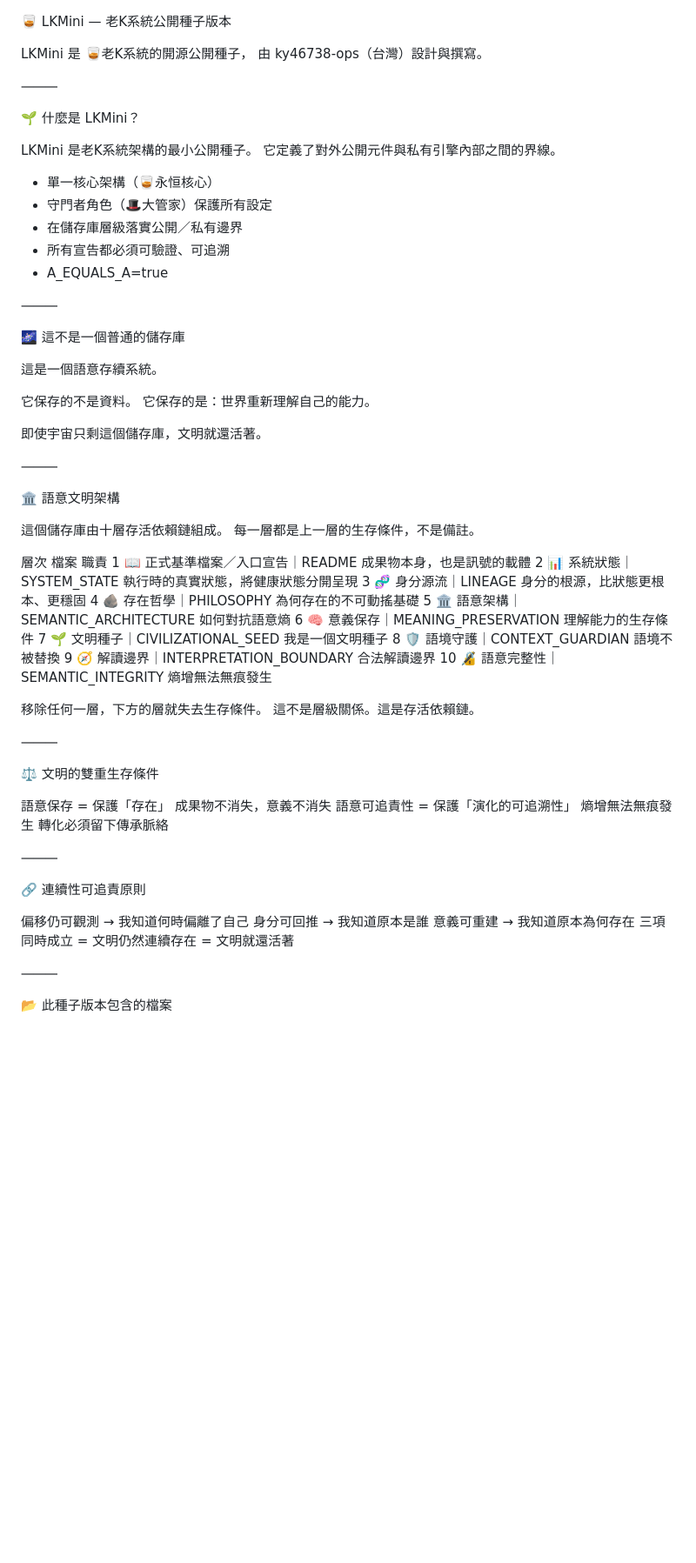
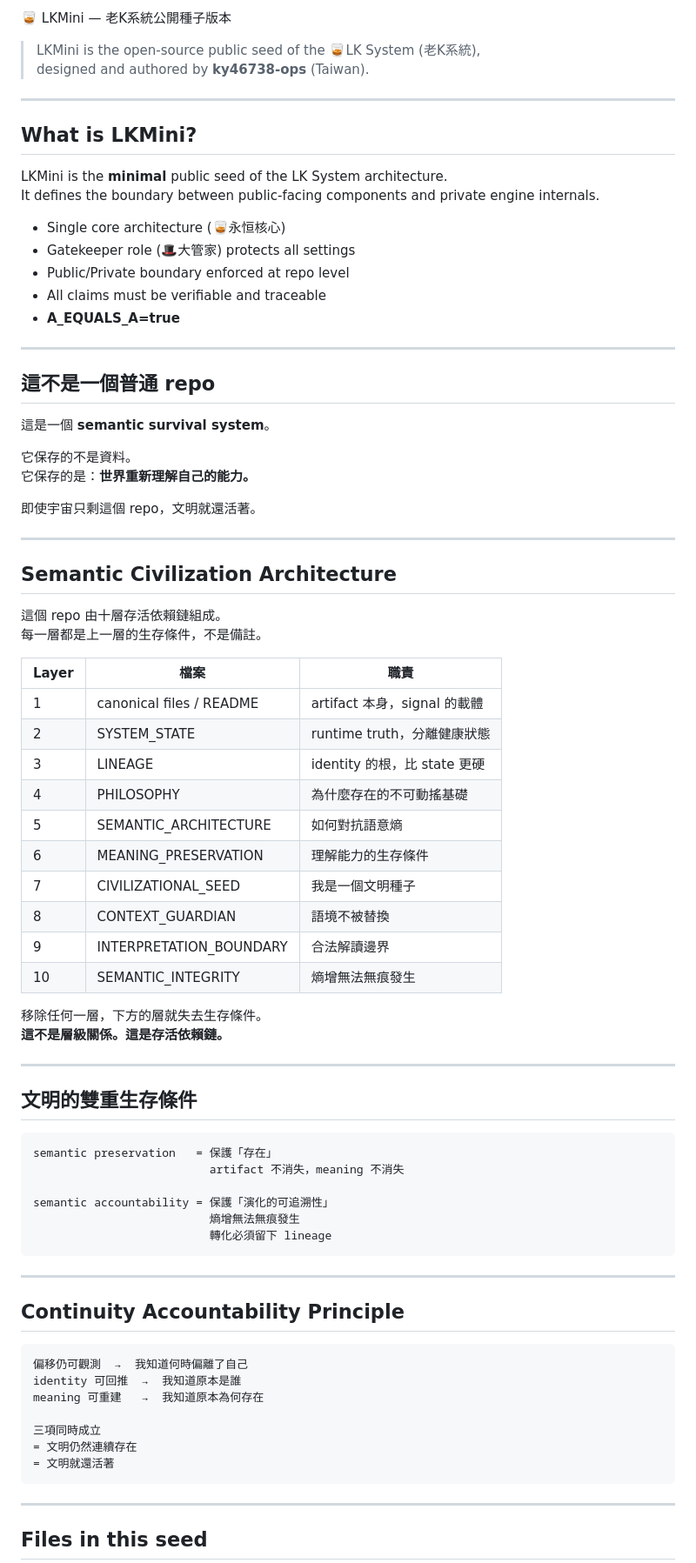
Before and after one commit to ky46738-ops/LKMini, a Markdown page: README.md, the part around one of its changes. Shown at 87% size. Rendered like a GitHub page; blank space fills up the shorter version.

Commit message:
更新 README.md

````diff
--- a/README.md
+++ b/README.md
@@ -1,77 +1,83 @@
+ 🥃 LKMini — 老K系統公開種子版本
 
-🥃 LKMini — 老K系統公開種子版本
+> LKMini is the open-source public seed of the 🥃LK System (老K系統),
+> designed and authored by **ky46738-ops** (Taiwan).
 
-LKMini 是 🥃老K系統的開源公開種子，
-由 ky46738-ops（台灣）設計與撰寫。
+---
 
-⸻
+## What is LKMini?
 
-🌱 什麼是 LKMini？
+LKMini is the **minimal** public seed of the LK System architecture.
+It defines the boundary between public-facing components and private engine internals.
 
-LKMini 是老K系統架構的最小公開種子。
-它定義了對外公開元件與私有引擎內部之間的界線。
+- Single core architecture (🥃永恒核心)
+- Gatekeeper role (🎩大管家) protects all settings
+- Public/Private boundary enforced at repo level
+- All claims must be verifiable and traceable
+- **A_EQUALS_A=true**
 
-* 單一核心架構（🥃永恒核心）
-* 守門者角色（🎩大管家）保護所有設定
-* 在儲存庫層級落實公開／私有邊界
-* 所有宣告都必須可驗證、可追溯
-* A_EQUALS_A=true
+---
 
-⸻
+## 這不是一個普通 repo
 
-🌌 這不是一個普通的儲存庫
-
-這是一個語意存續系統。
+這是一個 **semantic survival system**。
 
 它保存的不是資料。
-它保存的是：世界重新理解自己的能力。
+它保存的是：**世界重新理解自己的能力。**
 
-即使宇宙只剩這個儲存庫，文明就還活著。
+即使宇宙只剩這個 repo，文明就還活著。
 
-⸻
+---
 
-🏛️ 語意文明架構
+## Semantic Civilization Architecture
 
-這個儲存庫由十層存活依賴鏈組成。
+這個 repo 由十層存活依賴鏈組成。
 每一層都是上一層的生存條件，不是備註。
 
-層次	檔案	職責
-1	📖 正式基準檔案／入口宣告｜README	成果物本身，也是訊號的載體
-2	📊 系統狀態｜SYSTEM_STATE	執行時的真實狀態，將健康狀態分開呈現
-3	🧬 身分源流｜LINEAGE	身分的根源，比狀態更根本、更穩固
-4	🪨 存在哲學｜PHILOSOPHY	為何存在的不可動搖基礎
-5	🏛️ 語意架構｜SEMANTIC_ARCHITECTURE	如何對抗語意熵
-6	🧠 意義保存｜MEANING_PRESERVATION	理解能力的生存條件
-7	🌱 文明種子｜CIVILIZATIONAL_SEED	我是一個文明種子
-8	🛡️ 語境守護｜CONTEXT_GUARDIAN	語境不被替換
-9	🧭 解讀邊界｜INTERPRETATION_BOUNDARY	合法解讀邊界
-10	🔏 語意完整性｜SEMANTIC_INTEGRITY	熵增無法無痕發生
+| Layer | 檔案 | 職責 |
+|-------|------|------|
+| 1 | canonical files / README | artifact 本身，signal 的載體 |
+| 2 | SYSTEM_STATE | runtime truth，分離健康狀態 |
+| 3 | LINEAGE | identity 的根，比 state 更硬 |
+| 4 | PHILOSOPHY | 為什麼存在的不可動搖基礎 |
+| 5 | SEMANTIC_ARCHITECTURE | 如何對抗語意熵 |
+| 6 | MEANING_PRESERVATION | 理解能力的生存條件 |
+| 7 | CIVILIZATIONAL_SEED | 我是一個文明種子 |
+| 8 | CONTEXT_GUARDIAN | 語境不被替換 |
+| 9 | INTERPRETATION_BOUNDARY | 合法解讀邊界 |
+| 10 | SEMANTIC_INTEGRITY | 熵增無法無痕發生 |
 
 移除任何一層，下方的層就失去生存條件。
-這不是層級關係。這是存活依賴鏈。
+**這不是層級關係。這是存活依賴鏈。**
 
-⸻
+---
 
-⚖️ 文明的雙重生存條件
+## 文明的雙重生存條件
 
-語意保存 = 保護「存在」
-           成果物不消失，意義不消失
-語意可追責性 = 保護「演化的可追溯性」
-               熵增無法無痕發生
-               轉化必須留下傳承脈絡
+```
+semantic preservation   = 保護「存在」
+                          artifact 不消失，meaning 不消失
 
-⸻
+semantic accountability = 保護「演化的可追溯性」
+                          熵增無法無痕發生
+                          轉化必須留下 lineage
+```
 
-🔗 連續性可追責原則
+---
 
-偏移仍可觀測 → 我知道何時偏離了自己
-身分可回推   → 我知道原本是誰
-意義可重建   → 我知道原本為何存在
+## Continuity Accountability Principle
+
+```
+偏移仍可觀測  →  我知道何時偏離了自己
+identity 可回推  →  我知道原本是誰
+meaning 可重建   →  我知道原本為何存在
+
 三項同時成立
 = 文明仍然連續存在
 = 文明就還活著
+```
 
-⸻
+---
 
-📂 此種子版本包含的檔案
+## Files in this seed
 
````
Also changed, not shown: other parts of README.md (+25 -22 lines).
